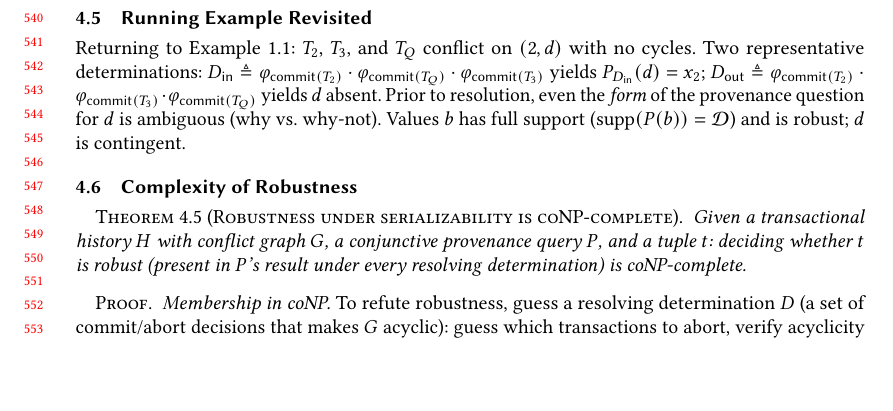
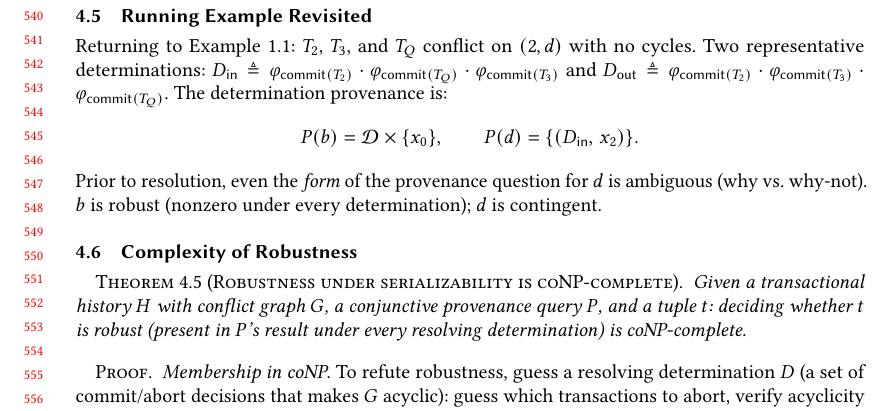
Before and after one commit to jhellerstein/provenance, a LaTeX paper (main.tex): part of page 12 of 28, cut so that both start at the same text, the shorter picture padded with empty space. Compiled offline with pdfLaTeX.

Commit message:
Propagate new notation to running example revisited: show P(b) and P(d) as (determination, value) pairs

```diff
--- a/main.tex
+++ b/main.tex
@@ -1104,16 +1104,18 @@ Two representative determinations:
 $D_{\mathsf{in}} \triangleq
   \varphi_{\mathsf{commit}(T_2)} \cdot \varphi_{\mathsf{commit}(T_Q)}
   \cdot \varphi_{\mathsf{commit}(T_3)}$
-yields $P_{D_{\mathsf{in}}}(d)=x_2$;
+and
 $D_{\mathsf{out}} \triangleq
   \varphi_{\mathsf{commit}(T_2)} \cdot \varphi_{\mathsf{commit}(T_3)}
-  \cdot \varphi_{\mathsf{commit}(T_Q)}$
-yields $d$ absent.
+  \cdot \varphi_{\mathsf{commit}(T_Q)}$.
+The determination provenance is:
+\[
+  P(b) = \mathcal{D} \times \{x_0\}, \qquad
+  P(d) = \{(D_{\mathsf{in}},\, x_2)\}.
+\]
 Prior to resolution, even the \emph{form} of the provenance question for $d$
 is ambiguous (why vs.\ why-not).
-Values $b$ has full support
-($\mathrm{supp}(P(b)) = \mathcal{D}$)
-and is robust; $d$ is contingent.
+$b$ is robust (nonzero under every determination); $d$ is contingent.
 
 \subsection{Complexity of Robustness}
 
```
